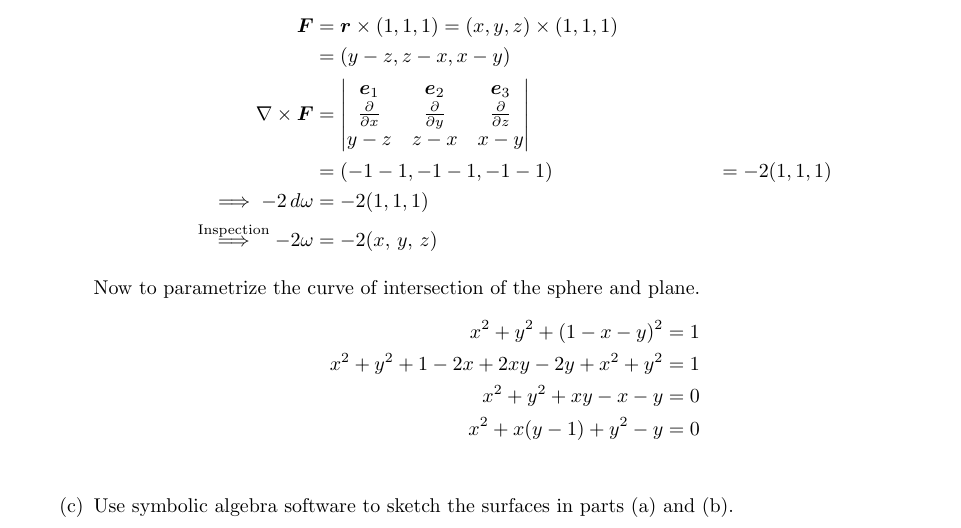
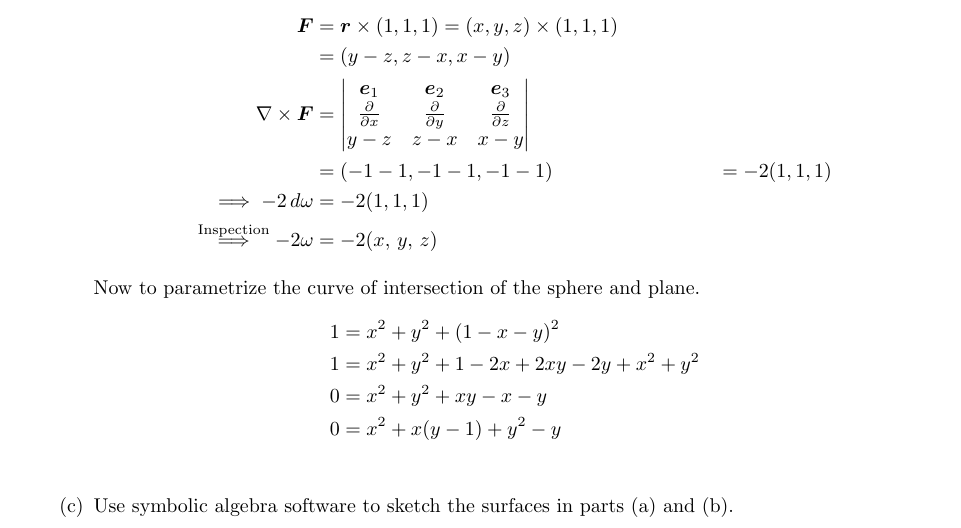
Before and after one commit to poonkeegan/school, a LaTeX document (matb42/a10.tex): part of page 14 of 15, cut so that both start at the same text. Compiled offline with pdfLaTeX.

Commit message:
Thu Mar 29 18:52:10 EDT 2018

```diff
--- a/matb42/a10.tex
+++ b/matb42/a10.tex
@@ -596,10 +596,10 @@ Apr 3rd 2018}
             Now to parametrize the curve of intersection of the sphere and
             plane.
             \begin{align*}
-                x^2 + y^2 + (1-x-y)^2 &= 1 \\
-                x^2 + y^2 + 1 - 2x + 2xy - 2y + x^2 + y^2 &= 1 \\
-                x^2 + y^2 + xy - x - y &= 0 \\
-                x^2 + x(y-1) + y^2 - y &= 0 \\
+                1 &= x^2 + y^2 + (1-x-y)^2 \\
+                1 &= x^2 + y^2 + 1 - 2x + 2xy - 2y + x^2 + y^2 \\
+                0 &= x^2 + y^2 + xy - x - y \\
+                0 &= x^2 + x(y-1) + y^2 - y \\
             \end{align*}
         \item Use symbolic algebra software to sketch the surfaces
         in parts (a) and (b).
```
Also changed, not shown: matb42/a10.pdf.
